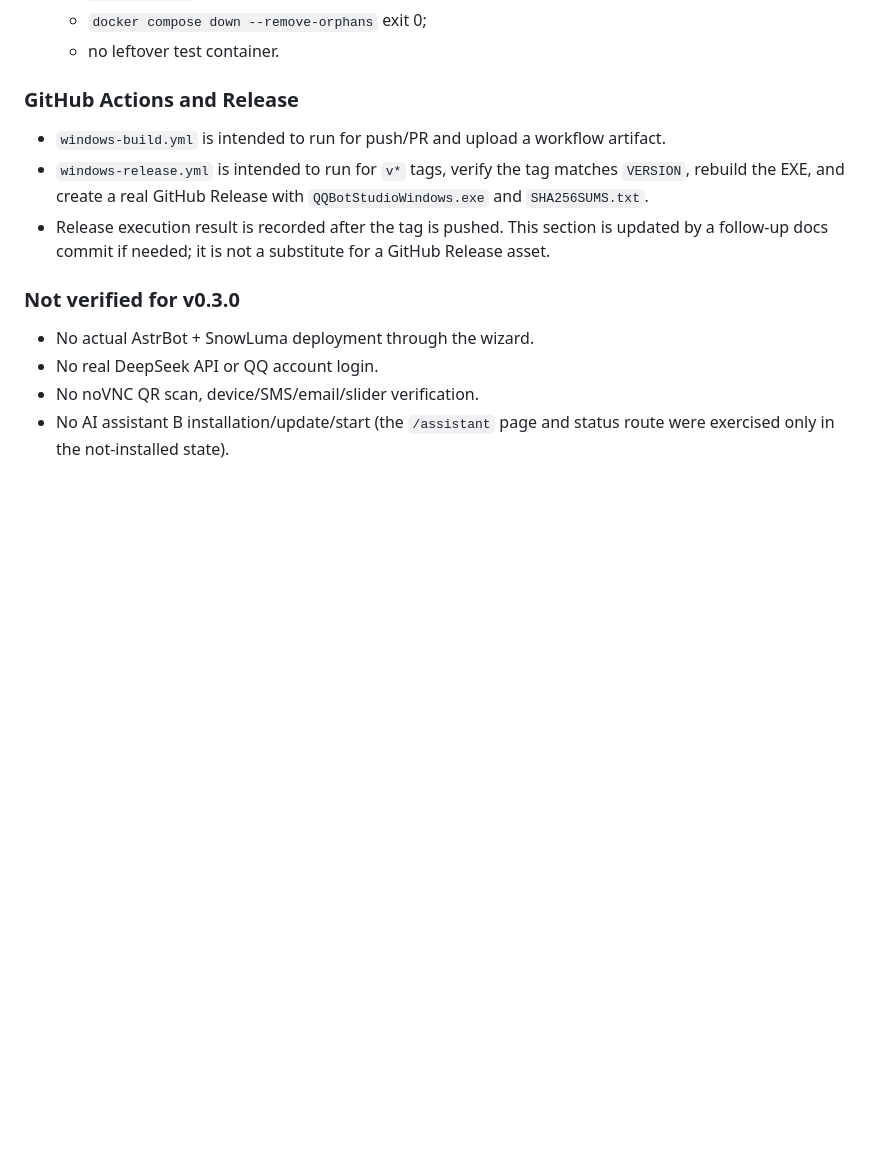
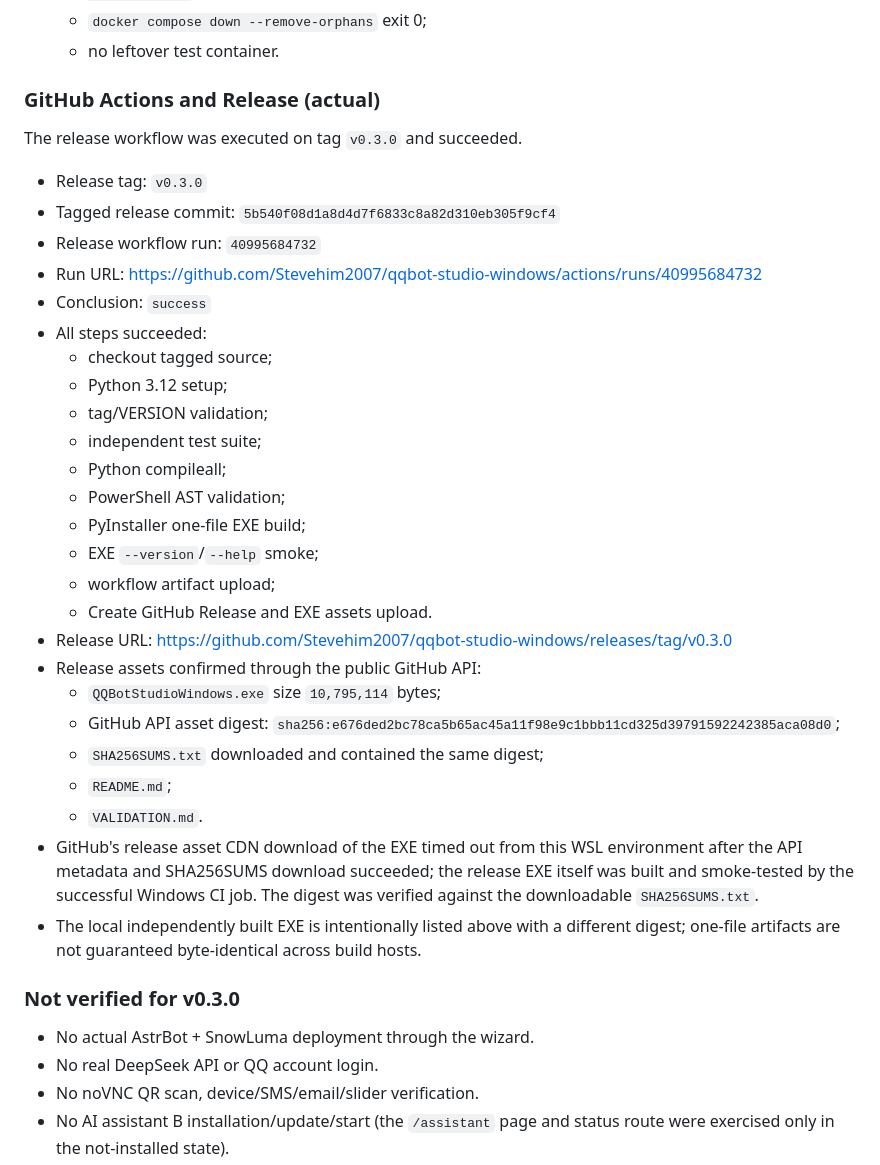
Before and after one commit to Stevehim2007/qqbot-studio-windows, a Markdown page: VALIDATION.md, the part around the change. Drawn GitHub-style; blank space fills up the shorter version.

```diff
--- a/VALIDATION.md
+++ b/VALIDATION.md
@@ -81,16 +81,41 @@ Verified:
   - `docker compose down --remove-orphans` exit 0;
   - no leftover test container.
 
-### GitHub Actions and Release
+### GitHub Actions and Release (actual)
 
-- `windows-build.yml` is intended to run for push/PR and upload a workflow
-  artifact.
-- `windows-release.yml` is intended to run for `v*` tags, verify the tag matches
-  `VERSION`, rebuild the EXE, and create a real GitHub Release with
-  `QQBotStudioWindows.exe` and `SHA256SUMS.txt`.
-- Release execution result is recorded after the tag is pushed. This section is
-  updated by a follow-up docs commit if needed; it is not a substitute for a
-  GitHub Release asset.
+The release workflow was executed on tag `v0.3.0` and succeeded.
+
+- Release tag: `v0.3.0`
+- Tagged release commit: `5b540f08d1a8d4d7f6833c8a82d310eb305f9cf4`
+- Release workflow run: `40995684732`
+- Run URL: https://github.com/Stevehim2007/qqbot-studio-windows/actions/runs/40995684732
+- Conclusion: `success`
+- All steps succeeded:
+  - checkout tagged source;
+  - Python 3.12 setup;
+  - tag/VERSION validation;
+  - independent test suite;
+  - Python compileall;
+  - PowerShell AST validation;
+  - PyInstaller one-file EXE build;
+  - EXE `--version`/`--help` smoke;
+  - workflow artifact upload;
+  - Create GitHub Release and EXE assets upload.
+- Release URL: https://github.com/Stevehim2007/qqbot-studio-windows/releases/tag/v0.3.0
+- Release assets confirmed through the public GitHub API:
+  - `QQBotStudioWindows.exe` size `10,795,114` bytes;
+  - GitHub API asset digest:
+    `sha256:e676ded2bc78ca5b65ac45a11f98e9c1bbb11cd325d39791592242385aca08d0`;
+  - `SHA256SUMS.txt` downloaded and contained the same digest;
+  - `README.md`;
+  - `VALIDATION.md`.
+- GitHub's release asset CDN download of the EXE timed out from this WSL
+  environment after the API metadata and SHA256SUMS download succeeded; the
+  release EXE itself was built and smoke-tested by the successful Windows CI
+  job. The digest was verified against the downloadable `SHA256SUMS.txt`.
+- The local independently built EXE is intentionally listed above with a
+  different digest; one-file artifacts are not guaranteed byte-identical across
+  build hosts.
 
 ### Not verified for v0.3.0
 
```
Also changed, not shown: README.md (+23 -5 lines), windows/README.md (+4 -2 lines).
